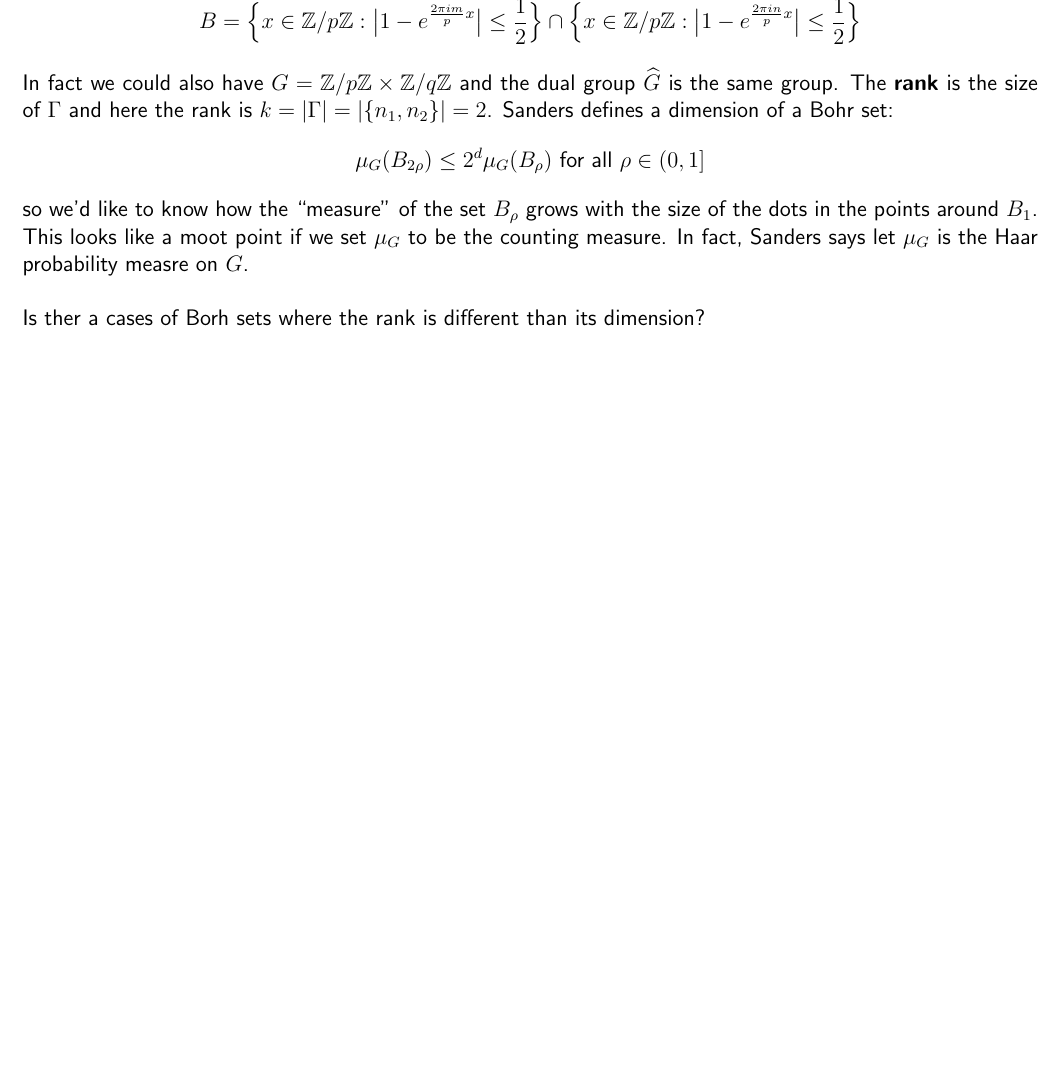
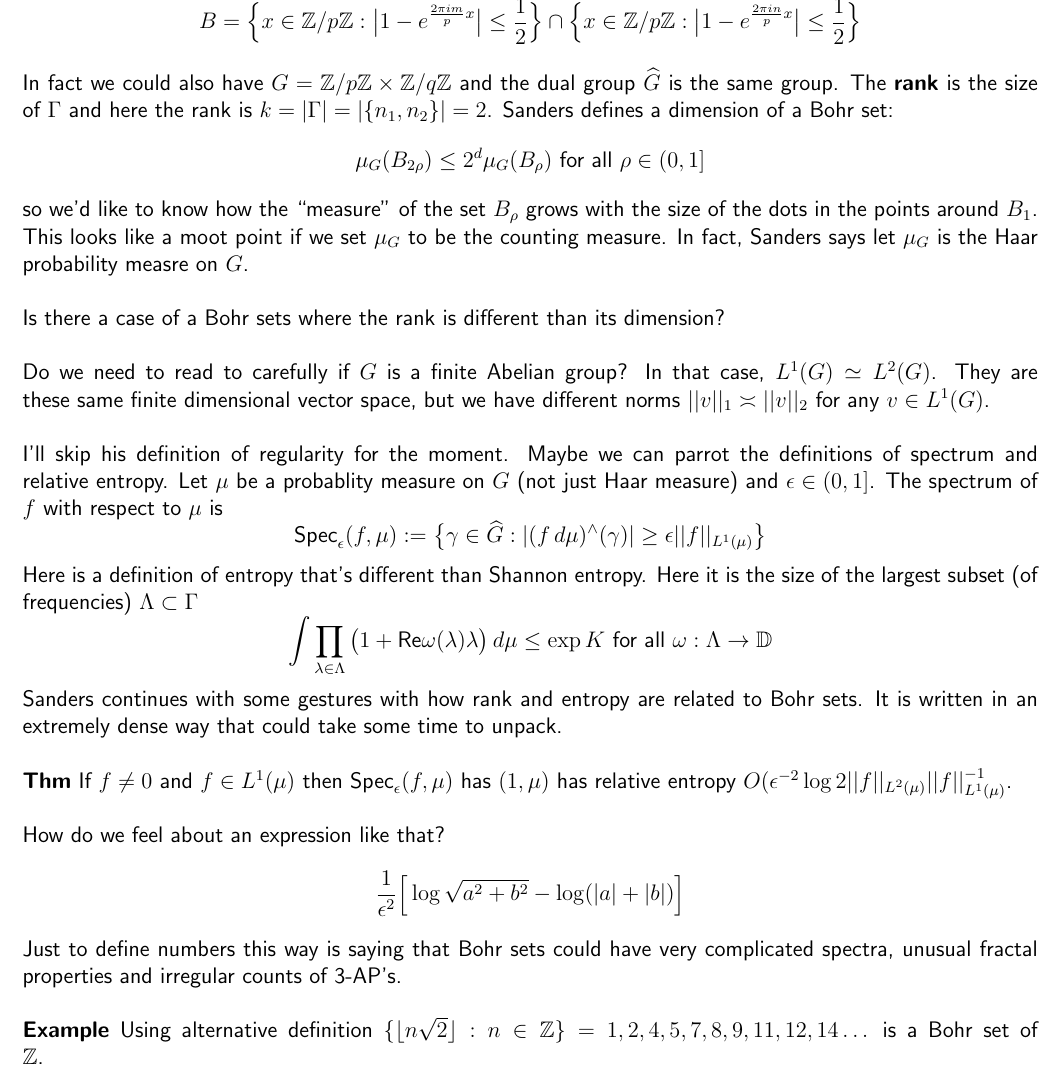
Before and after one commit to mango314/math-blog, a LaTeX document (2018/091018-roth-theorem.tex): part of page 3 of 3 before the commit and part of page 3 of 4 after it, cut so that both start at the same text, the shorter picture padded with empty space. Compiled offline with pdfLaTeX.

Commit message:
Example of Bohr set

```diff
--- a/2018/091018-roth-theorem.tex
+++ b/2018/091018-roth-theorem.tex
@@ -73,7 +73,18 @@ $$ B = \Big\{ x \in \mathbb{Z}/p\mathbb{Z} : \big| 1 - e^{ \frac{2\pi im}{ p} x
 In fact we could also have $G = \mathbb{Z}/p\mathbb{Z} \times \mathbb{Z}/q\mathbb{Z}$ and the dual group $\widehat{G}$ is the same group.  The \textbf{rank} is the size of $\Gamma$  and here the rank is $k = |\Gamma| = |\{ n_1, n_2\}| = 2$.  Sanders defines a dimension of a Bohr set:
 $$ \mu_G( B_{2\rho}) \leq 2^d \mu_G(B_\rho) \text{ for all } \rho \in (0,1] $$
 so we'd like to know how the ``measure" of the set $B_\rho$ grows with the size of the dots in the points around $B_1$.  This looks like a moot point if we set $\mu_G$ to be the counting measure.  In fact, Sanders says let $\mu_G $ is the Haar probability measre on $G$.   \\ \\
-Is ther a cases of Borh sets where the rank is different than its dimension?
+Is there a case of a Bohr sets where the rank is different than its dimension? \\ \\
+Do we need to read to carefully if $G$ is a finite Abelian group?  In that case, $L^1(G) \simeq L^2(G)$.  They are these same finite dimensional vector space, but we have different norms $||v||_1 \asymp ||v||_2$ for any $v \in L^1(G)$. \\ \\
+I'll skip his definition of regularity for the moment.  Maybe we can parrot the definitions of spectrum and relative entropy.    Let $\mu$ be a probablity measure on $G$ (not just Haar measure) and $\epsilon \in (0,1]$.  The spectrum of $f$ with respect to $\mu$ is
+$$ \text{Spec}_\epsilon (f, \mu) := \big\{ \gamma \in \widehat{G}: |(f\, d\mu)^\wedge(\gamma)| \geq \epsilon || f||_{L^1(\mu)}  \big\} $$
+Here is a definition of entropy that's different than Shannon entropy.  Here it is the size of the largest subset (of frequencies) $\Lambda \subset \Gamma$
+$$ \int \prod_{\lambda \in \Lambda} \big( 1 + \text{Re}\omega(\lambda) \lambda \big) \, d\mu \leq \exp{K} \text{ for all } \omega: \Lambda \to \mathbb{D}$$
+Sanders continues with some gestures with how rank and entropy are related to Bohr sets.  It is written in an extremely dense way that could take some time to unpack. \\ \\
+\textbf{Thm} If $f \neq 0$ and $f \in L^1(\mu)$ then $\text{Spec}_\epsilon(f, \mu)$ has $(1, \mu)$ has relative entropy $O(\epsilon^{-2} \log 2 ||f||_{L^2(\mu)} ||f||_{L^1(\mu)}^{-1} $. \\ \\
+How do we feel about an expression like that?
+$$ \frac{1}{\epsilon^2} \Big[\log \sqrt{a^2 + b^2 } - \log(|a| + |b|) \Big] $$
+Just to define numbers this way is saying that Bohr sets could have very complicated spectra, unusual fractal properties and irregular counts of 3-AP's. \\ \\
+\textbf{Example} Using alternative definition $\{ \lfloor n \sqrt{2} \rfloor : n \in \mathbb{Z}  \} = 1, 2, 4, 5, 7, 8, 9, 11, 12, 14\dots$ is a Bohr set of $\mathbb{Z}$.
 \vfill
 \begin{thebibliography}{}
 
```
Also changed, not shown: 2018/091018-roth-theorem.pdf.
